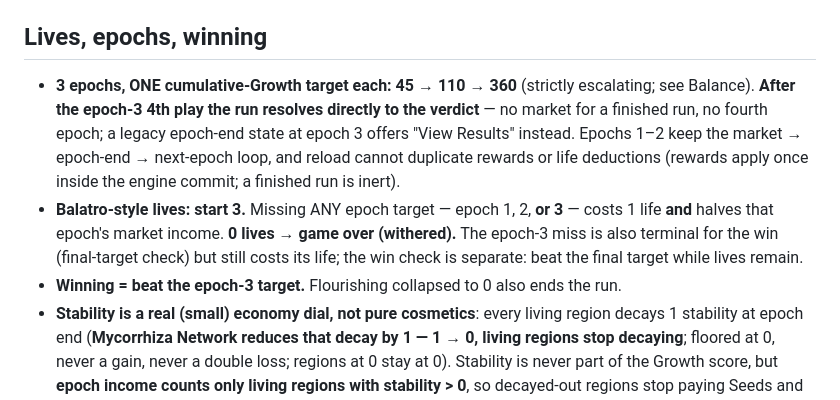
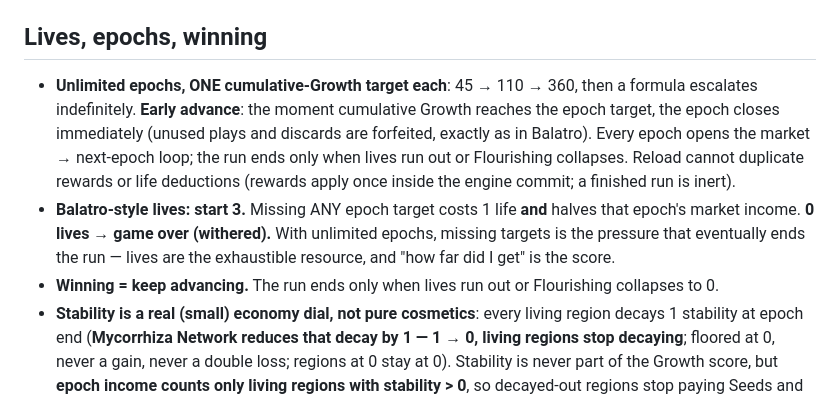
Before and after one commit to Figo5/worldhand, a Markdown page: README.md, the part around the change. GitHub-like rendering.

```diff
--- a/README.md
+++ b/README.md
@@ -35,9 +35,9 @@ i.e. **1 Seed per 4 Growth** (a 15-Growth hand nominally pays 4 Seeds). Seeds **
 
 ## Lives, epochs, winning
 
-- **3 epochs, ONE cumulative-Growth target each: 45 → 110 → 360** (strictly escalating; see Balance). **After the epoch-3 4th play the run resolves directly to the verdict** — no market for a finished run, no fourth epoch; a legacy epoch-end state at epoch 3 offers "View Results" instead. Epochs 1–2 keep the market → epoch-end → next-epoch loop, and reload cannot duplicate rewards or life deductions (rewards apply once inside the engine commit; a finished run is inert).
-- **Balatro-style lives: start 3.** Missing ANY epoch target — epoch 1, 2, **or 3** — costs 1 life **and** halves that epoch's market income. **0 lives → game over (withered).** The epoch-3 miss is also terminal for the win (final-target check) but still costs its life; the win check is separate: beat the final target while lives remain.
-- **Winning = beat the epoch-3 target.** Flourishing collapsed to 0 also ends the run.
+- **Unlimited epochs, ONE cumulative-Growth target each**: 45 → 110 → 360, then a formula escalates indefinitely. **Early advance**: the moment cumulative Growth reaches the epoch target, the epoch closes immediately (unused plays and discards are forfeited, exactly as in Balatro). Every epoch opens the market → next-epoch loop; the run ends only when lives run out or Flourishing collapses. Reload cannot duplicate rewards or life deductions (rewards apply once inside the engine commit; a finished run is inert).
+- **Balatro-style lives: start 3.** Missing ANY epoch target costs 1 life **and** halves that epoch's market income. **0 lives → game over (withered).** With unlimited epochs, missing targets is the pressure that eventually ends the run — lives are the exhaustible resource, and "how far did I get" is the score.
+- **Winning = keep advancing.** The run ends only when lives run out or Flourishing collapses to 0.
 - **Stability is a real (small) economy dial, not pure cosmetics**: every living region decays 1 stability at epoch end (**Mycorrhiza Network reduces that decay by 1 — 1 → 0, living regions stop decaying**; floored at 0, never a gain, never a double loss; regions at 0 stay at 0). Stability is never part of the Growth score, but **epoch income counts only living regions with stability > 0**, so decayed-out regions stop paying Seeds and Mycorrhiza protects that income base. There is **no Drought, no challenge, no stability requirement of any kind** in scoring.
 
 ## The market (spend Seeds to make the civilization smarter)
```
Also changed, not shown: RULES.md (+20 -10 lines), shots/after-1280-map.png, shots/after-1280-selected.png, shots/after-narrow-map.png, shots/after-narrow-selected.png, 13 other files.
